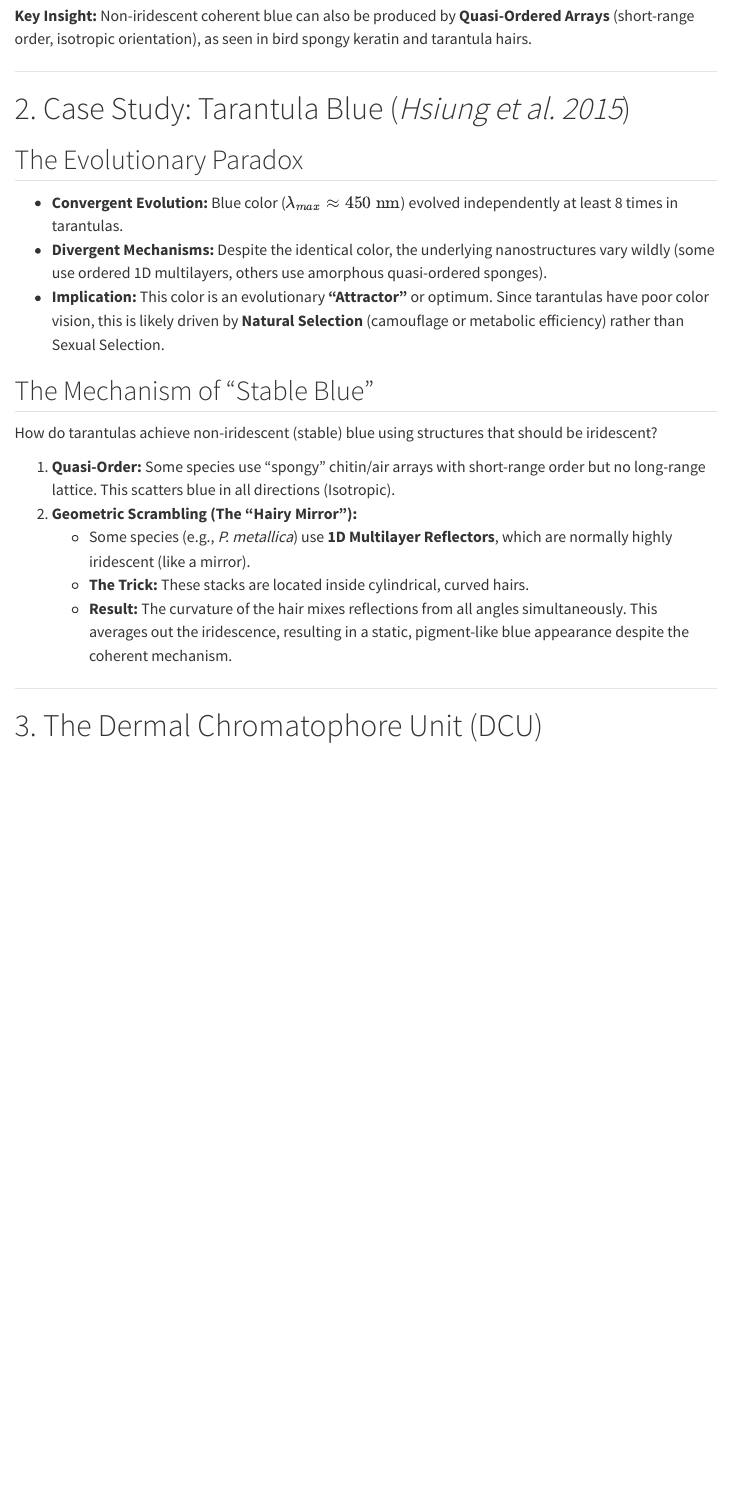
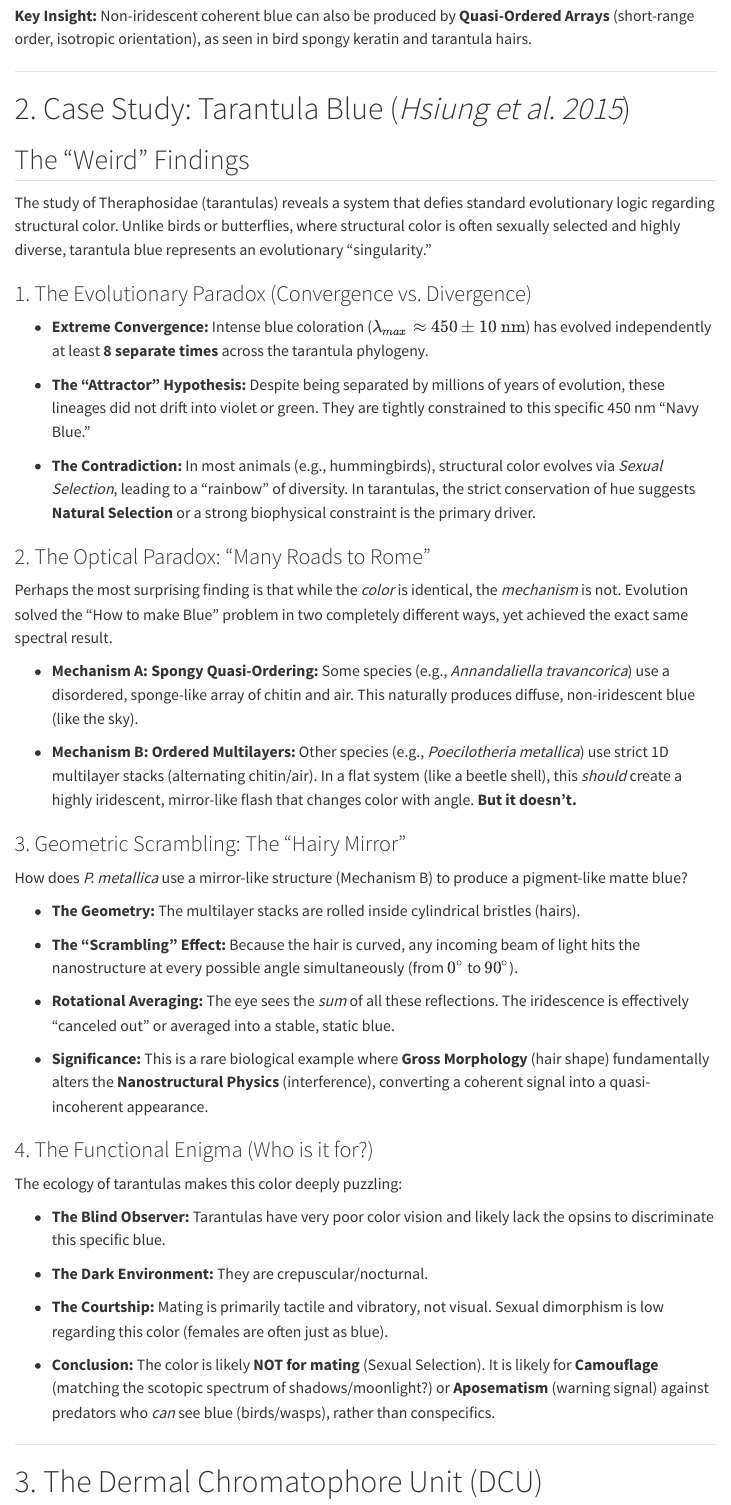
Before and after one commit to michaelalfaro/color-research-brainstorming, a Quarto document (color-research-notes.qmd): the page in a window 1100 px wide, from 790 px down. Rendered offline with R 4.5, knitr and Pandoc in place of Quarto, with nearby package versions; menus at the side of the page are left out.

Commit message:
Update section 2 with detailed tarantula blue analysis

```diff
--- a/color-research-notes.qmd
+++ b/color-research-notes.qmd
@@ -35,19 +35,61 @@ Based on *Umbers (2012)*:
 
 # 2. Case Study: Tarantula Blue (*Hsiung et al. 2015*)
 
-## The Evolutionary Paradox
-* **Convergent Evolution:** Blue color ($\lambda_{max} \approx 450 \text{ nm}$) evolved independently at least 8 times in tarantulas.
-* **Divergent Mechanisms:** Despite the identical color, the underlying nanostructures vary wildly (some use ordered 1D multilayers, others use amorphous quasi-ordered sponges).
-* **Implication:** This color is an evolutionary **"Attractor"** or optimum. Since tarantulas have poor color vision, this is likely driven by **Natural Selection** (camouflage or metabolic efficiency) rather than Sexual Selection.
 
-## The Mechanism of "Stable Blue"
-How do tarantulas achieve non-iridescent (stable) blue using structures that should be iridescent?
 
-1.  **Quasi-Order:** Some species use "spongy" chitin/air arrays with short-range order but no long-range lattice. This scatters blue in all directions (Isotropic).
-2.  **Geometric Scrambling (The "Hairy Mirror"):**
-    * Some species (e.g., *P. metallica*) use **1D Multilayer Reflectors**, which are normally highly iridescent (like a mirror).
-    * **The Trick:** These stacks are located inside cylindrical, curved hairs.
-    * **Result:** The curvature of the hair mixes reflections from all angles simultaneously. This averages out the iridescence, resulting in a static, pigment-like blue appearance despite the coherent mechanism.
+## The "Weird" Findings
+
+The study of Theraphosidae (tarantulas) reveals a system that defies standard evolutionary logic regarding structural color. Unlike birds or butterflies, where structural color is often sexually selected and highly diverse, tarantula blue represents an evolutionary "singularity."
+
+
+
+### 1. The Evolutionary Paradox (Convergence vs. Divergence)
+
+* **Extreme Convergence:** Intense blue coloration ($\lambda_{max} \approx 450 \pm 10 \text{ nm}$) has evolved independently at least **8 separate times** across the tarantula phylogeny.
+
+* **The "Attractor" Hypothesis:** Despite being separated by millions of years of evolution, these lineages did not drift into violet or green. They are tightly constrained to this specific 450 nm "Navy Blue."
+
+* **The Contradiction:** In most animals (e.g., hummingbirds), structural color evolves via *Sexual Selection*, leading to a "rainbow" of diversity. In tarantulas, the strict conservation of hue suggests **Natural Selection** or a strong biophysical constraint is the primary driver.
+
+
+
+### 2. The Optical Paradox: "Many Roads to Rome"
+
+Perhaps the most surprising finding is that while the *color* is identical, the *mechanism* is not. Evolution solved the "How to make Blue" problem in two completely different ways, yet achieved the exact same spectral result.
+
+
+
+* **Mechanism A: Spongy Quasi-Ordering:** Some species (e.g., *Annandaliella travancorica*) use a disordered, sponge-like array of chitin and air. This naturally produces diffuse, non-iridescent blue (like the sky).
+
+* **Mechanism B: Ordered Multilayers:** Other species (e.g., *Poecilotheria metallica*) use strict 1D multilayer stacks (alternating chitin/air). In a flat system (like a beetle shell), this *should* create a highly iridescent, mirror-like flash that changes color with angle. **But it doesn't.**
+
+
+
+### 3. Geometric Scrambling: The "Hairy Mirror"
+
+How does *P. metallica* use a mirror-like structure (Mechanism B) to produce a pigment-like matte blue?
+
+* **The Geometry:** The multilayer stacks are rolled inside cylindrical bristles (hairs).
+
+* **The "Scrambling" Effect:** Because the hair is curved, any incoming beam of light hits the nanostructure at every possible angle simultaneously (from $0^\circ$ to $90^\circ$).
+
+* **Rotational Averaging:** The eye sees the *sum* of all these reflections. The iridescence is effectively "canceled out" or averaged into a stable, static blue.
+
+* **Significance:** This is a rare biological example where **Gross Morphology** (hair shape) fundamentally alters the **Nanostructural Physics** (interference), converting a coherent signal into a quasi-incoherent appearance.
+
+
+
+### 4. The Functional Enigma (Who is it for?)
+
+The ecology of tarantulas makes this color deeply puzzling:
+
+* **The Blind Observer:** Tarantulas have very poor color vision and likely lack the opsins to discriminate this specific blue.
+
+* **The Dark Environment:** They are crepuscular/nocturnal.
+
+* **The Courtship:** Mating is primarily tactile and vibratory, not visual. Sexual dimorphism is low regarding this color (females are often just as blue).
+
+* **Conclusion:** The color is likely **NOT for mating** (Sexual Selection). It is likely for **Camouflage** (matching the scotopic spectrum of shadows/moonlight?) or **Aposematism** (warning signal) against predators who *can* see blue (birds/wasps), rather than conspecifics.
 
 ---
 
```
